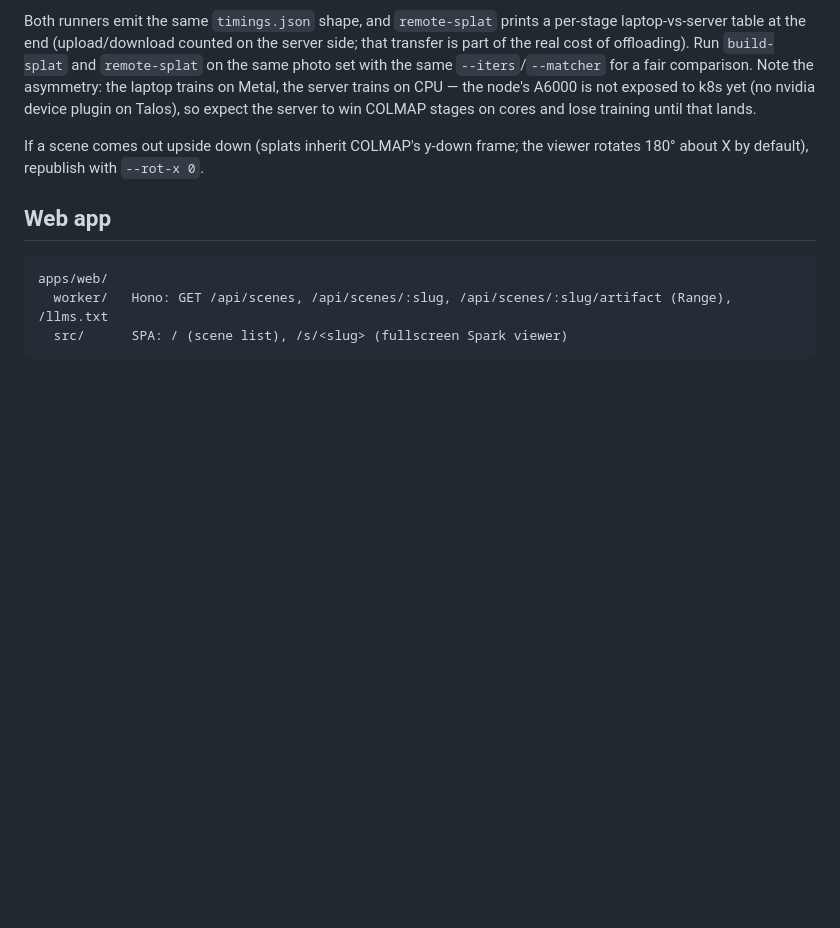
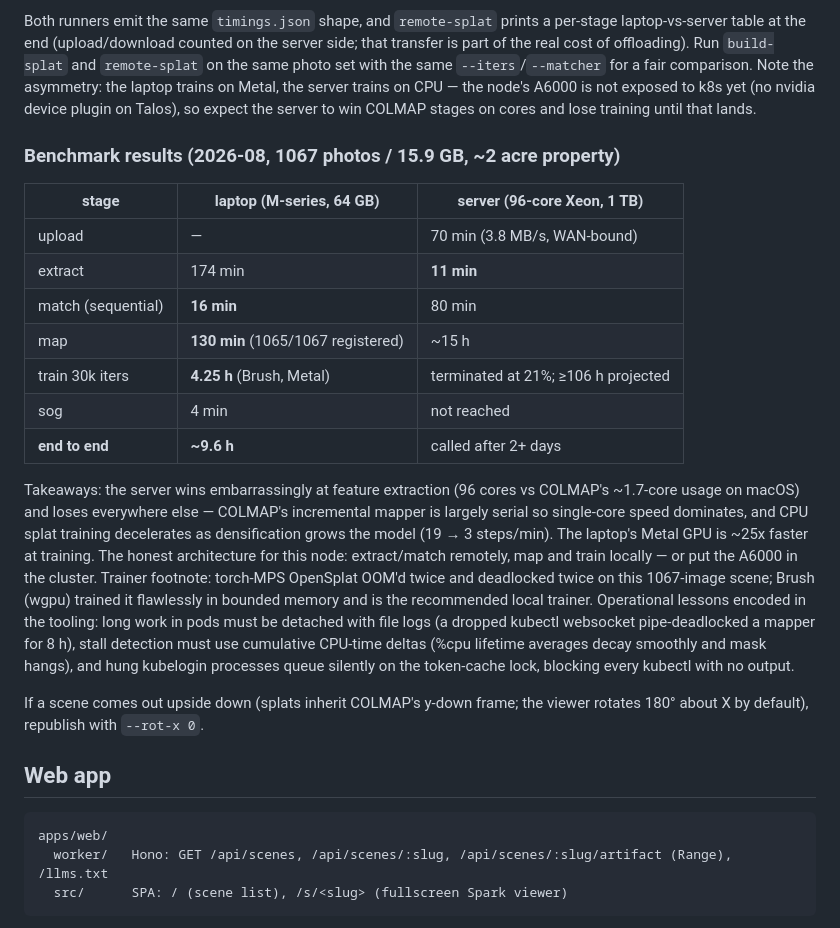
Before and after one commit to polvi/yolorepo, a Markdown page: twin/README.md, the part around the change. Rendered like a GitHub page; blank space fills up the shorter version.

Commit message:
twin: record the laptop-vs-server benchmark results
Mac end-to-end ~9.6h; server called after 2+ days (CPU training >=106h
projected). Table + operational lessons in the README.

Co-Authored-By: Claude Fable 5 <noreply@anthropic.com>

```diff
--- a/twin/README.md
+++ b/twin/README.md
@@ -98,6 +98,34 @@ trains on Metal, the server trains on CPU — the node's A6000 is not exposed
 to k8s yet (no nvidia device plugin on Talos), so expect the server to win
 COLMAP stages on cores and lose training until that lands.
 
+### Benchmark results (2026-08, 1067 photos / 15.9 GB, ~2 acre property)
+
+| stage | laptop (M-series, 64 GB) | server (96-core Xeon, 1 TB) |
+|---|---|---|
+| upload | — | 70 min (3.8 MB/s, WAN-bound) |
+| extract | 174 min | **11 min** |
+| match (sequential) | **16 min** | 80 min |
+| map | **130 min** (1065/1067 registered) | ~15 h |
+| train 30k iters | **4.25 h** (Brush, Metal) | terminated at 21%; ≥106 h projected |
+| sog | 4 min | not reached |
+| **end to end** | **~9.6 h** | called after 2+ days |
+
+Takeaways: the server wins embarrassingly at feature extraction (96 cores vs
+COLMAP's ~1.7-core usage on macOS) and loses everywhere else — COLMAP's
+incremental mapper is largely serial so single-core speed dominates, and CPU
+splat training decelerates as densification grows the model (19 → 3
+steps/min). The laptop's Metal GPU is ~25x faster at training. The honest
+architecture for this node: extract/match remotely, map and train locally —
+or put the A6000 in the cluster. Trainer footnote: torch-MPS OpenSplat
+OOM'd twice and deadlocked twice on this 1067-image scene; Brush (wgpu)
+trained it flawlessly in bounded memory and is the recommended local
+trainer. Operational lessons encoded in the tooling: long work in pods must
+be detached with file logs (a dropped kubectl websocket pipe-deadlocked a
+mapper for 8 h), stall detection must use cumulative CPU-time deltas (%cpu
+lifetime averages decay smoothly and mask hangs), and hung kubelogin
+processes queue silently on the token-cache lock, blocking every kubectl
+with no output.
+
 If a scene comes out upside down (splats inherit COLMAP's y-down frame; the
 viewer rotates 180° about X by default), republish with `--rot-x 0`.
 
```
